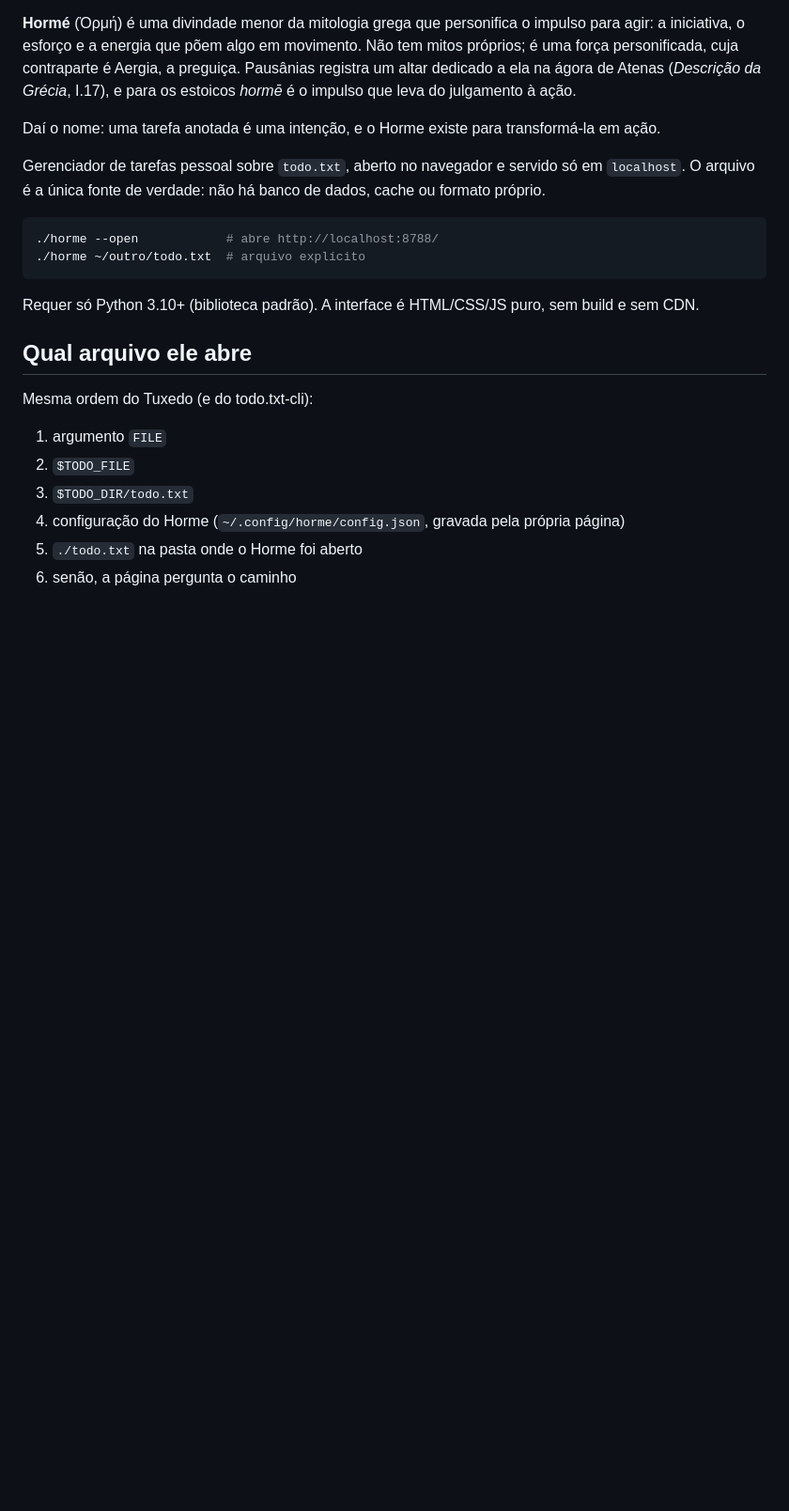
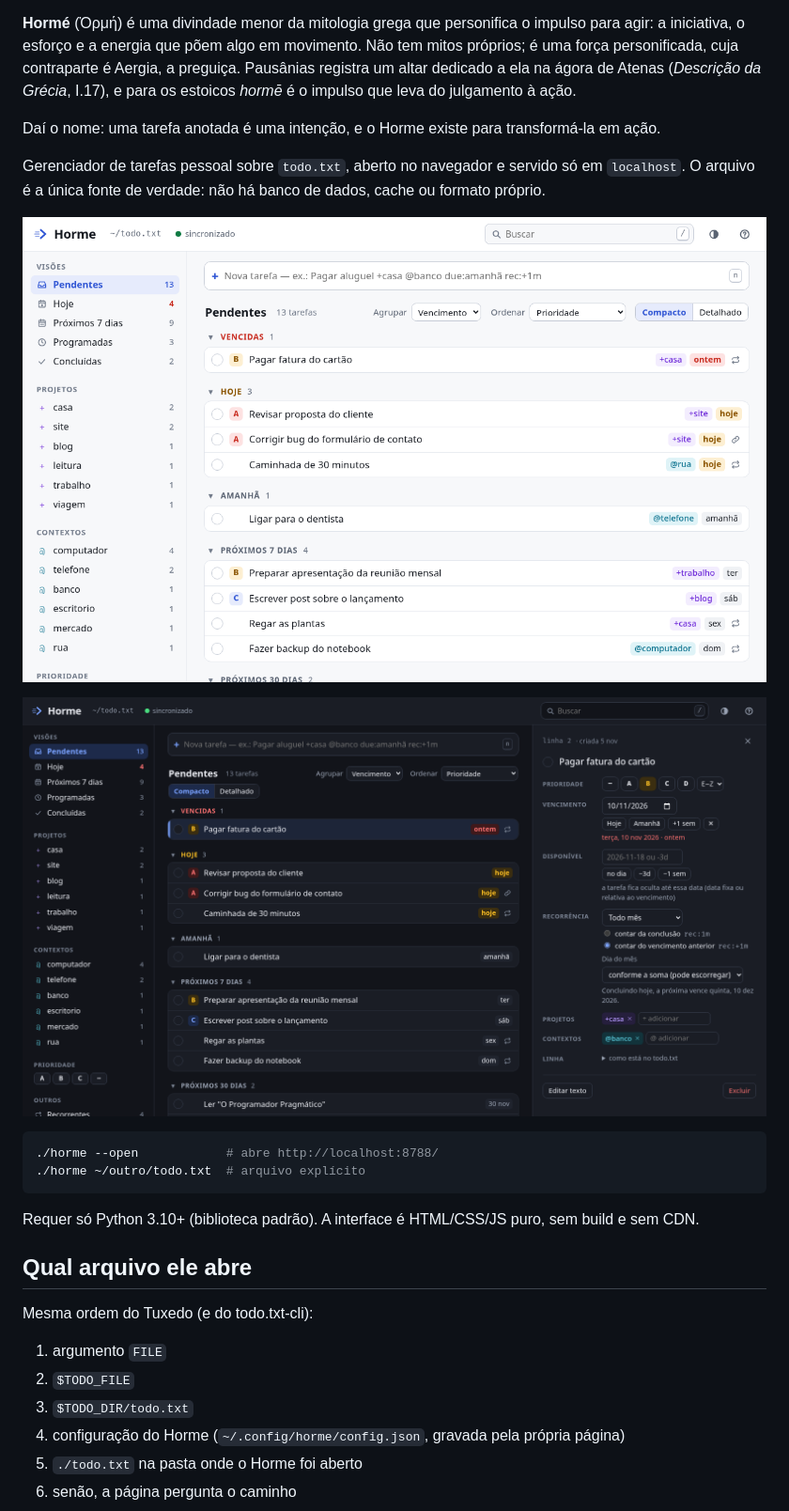
Before and after one commit to losoliveirasilva/horme, a Markdown page: README.pt-BR.md, the part around one of its changes. Shown at 94% size. Drawn GitHub-style; pictures changed too: docs/screenshot-details.png (added), docs/screenshot-list.png (added); blank space fills up the shorter version.

Commit message:
Add logo and screenshots to README

````diff
--- a/README.pt-BR.md
+++ b/README.pt-BR.md
@@ -12,6 +17,10 @@ Daí o nome: uma tarefa anotada é uma intenção, e o Horme existe para transfo
 
 Gerenciador de tarefas pessoal sobre `todo.txt`, aberto no navegador e servido só em `localhost`.
 O arquivo é a única fonte de verdade: não há banco de dados, cache ou formato próprio.
+
+![Lista de tarefas agrupada por vencimento, no tema claro](docs/screenshot-list.png)
+
+![Painel lateral com os detalhes de uma tarefa recorrente, no tema escuro](docs/screenshot-details.png)
 
 ```sh
 ./horme --open            # abre http://localhost:8788/
````
Also changed, not shown: other parts of README.pt-BR.md (+7 -2 lines), README.md (+11 -2 lines), 2 other files.
